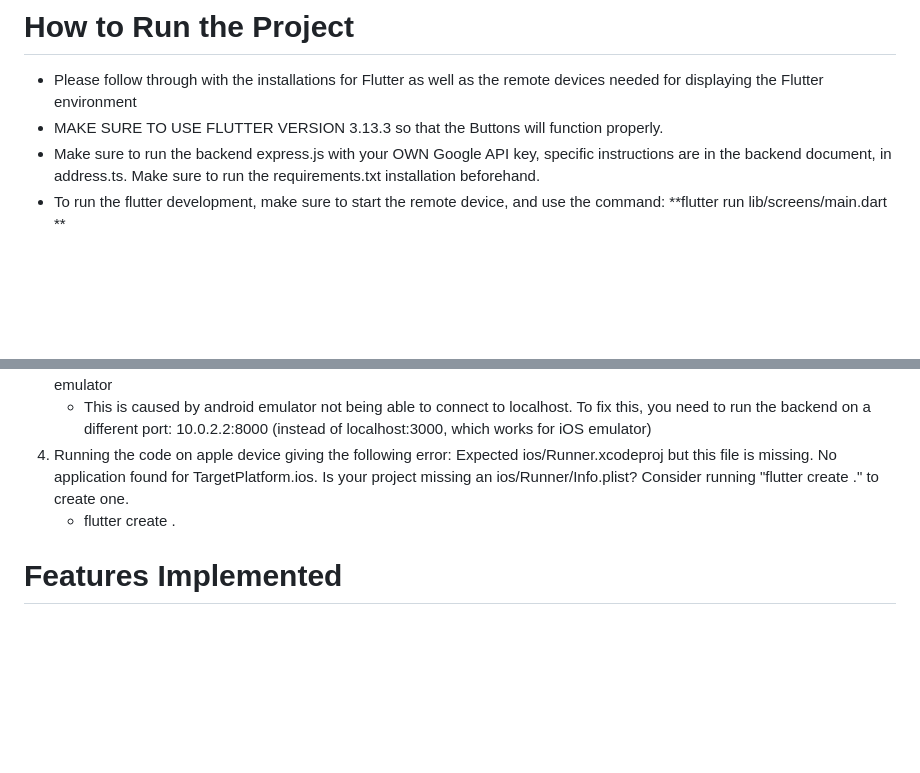
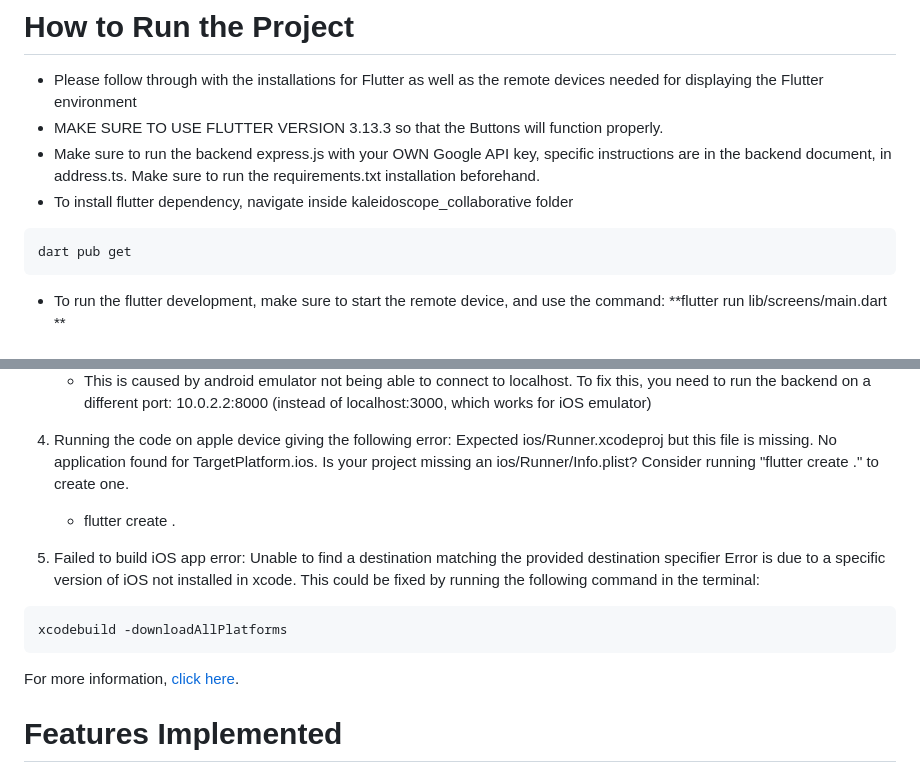
Before and after one commit to BU-Spark/se-kaleidoscope-collaborative, a Markdown page: README.md, 2 parts joined by grey strips. GitHub-like rendering; blank space fills up the shorter version.

Commit message:
updated the readme with bug fix

````diff
--- a/README.md
+++ b/README.md
@@ -45,6 +45,10 @@ For MAC:
 - Please follow through with the installations for Flutter as well as the remote devices needed for displaying the Flutter environment
 - MAKE SURE TO USE FLUTTER VERSION 3.13.3 so that the Buttons will function properly.
 - Make sure to run the backend express.js with your OWN Google API key, specific instructions are in the backend document, in address.ts. Make sure to run the requirements.txt installation beforehand.
+- To install flutter dependency, navigate inside kaleidoscope_collaborative folder
+```
+dart pub get
+```
 - To run the flutter development, make sure to start the remote device, and use the command: **flutter run lib/screens/main.dart **
 
 
@@ -60,6 +64,15 @@ For MAC:
     - This is caused by android emulator not being able to connect to localhost. To fix this, you need to run the backend on a different port: 10.0.2.2:8000 (instead of localhost:3000, which works for iOS emulator)
 4. Running the code on apple device giving the following error: Expected ios/Runner.xcodeproj but this file is missing. No application found for TargetPlatform.ios. Is your project missing an ios/Runner/Info.plist? Consider running "flutter create ." to create one.
     - flutter create .
+
+5. Failed to build iOS app error: Unable to find a destination matching the provided destination specifier
+Error is due to a specific version of iOS not installed in xcode. This could be fixed by running the following command in the terminal:
+
+```
+xcodebuild -downloadAllPlatforms
+```
+For more information, [click here](https://developer.apple.com/documentation/xcode/installing-additional-simulator-runtimes).
+
 
 # Features Implemented
 
````
